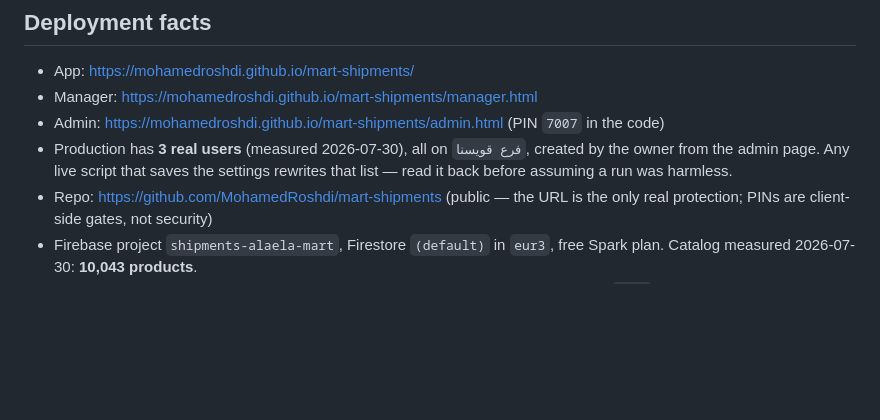
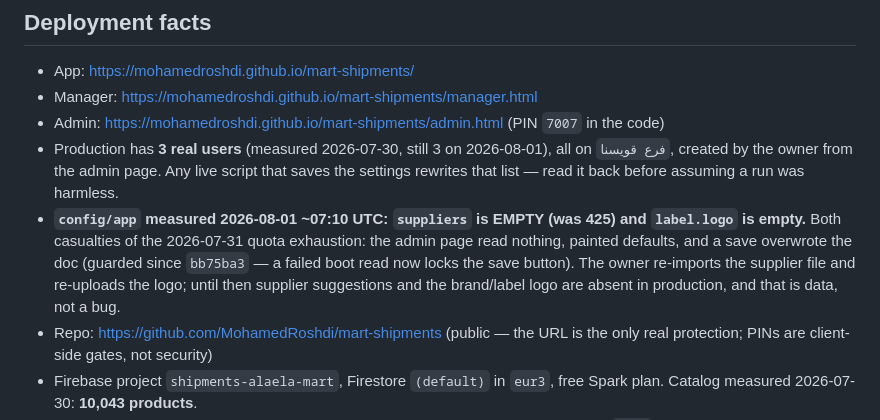
Before and after one commit to MohamedRoshdi/mart-shipments, a Markdown page: CLAUDE.md, the part around the change. Rendered like a GitHub page; blank space fills up the shorter version.

Commit message:
docs: production facts as of the 2026-08-01 quota reset — suppliers and logo are empty
Co-Authored-By: Claude Opus 5 <noreply@anthropic.com>

```diff
--- a/CLAUDE.md
+++ b/CLAUDE.md
@@ -680,9 +680,15 @@ debounce, or it reports false negatives.
 - App: https://mohamedroshdi.github.io/mart-shipments/
 - Manager: https://mohamedroshdi.github.io/mart-shipments/manager.html
 - Admin: https://mohamedroshdi.github.io/mart-shipments/admin.html (PIN `7007` in the code)
-- Production has **3 real users** (measured 2026-07-30), all on `فرع قويسنا`, created by the
-  owner from the admin page. Any live script that saves the settings rewrites that list —
-  read it back before assuming a run was harmless.
+- Production has **3 real users** (measured 2026-07-30, still 3 on 2026-08-01), all on
+  `فرع قويسنا`, created by the owner from the admin page. Any live script that saves the
+  settings rewrites that list — read it back before assuming a run was harmless.
+- **`config/app` measured 2026-08-01 ~07:10 UTC: `suppliers` is EMPTY (was 425) and
+  `label.logo` is empty.** Both casualties of the 2026-07-31 quota exhaustion: the admin page
+  read nothing, painted defaults, and a save overwrote the doc (guarded since `bb75ba3` — a
+  failed boot read now locks the save button). The owner re-imports the supplier file and
+  re-uploads the logo; until then supplier suggestions and the brand/label logo are absent in
+  production, and that is data, not a bug.
 - Repo: https://github.com/MohamedRoshdi/mart-shipments (public — the URL is the
   only real protection; PINs are client-side gates, not security)
 - Firebase project `shipments-alaela-mart`, Firestore `(default)` in `eur3`,
```
